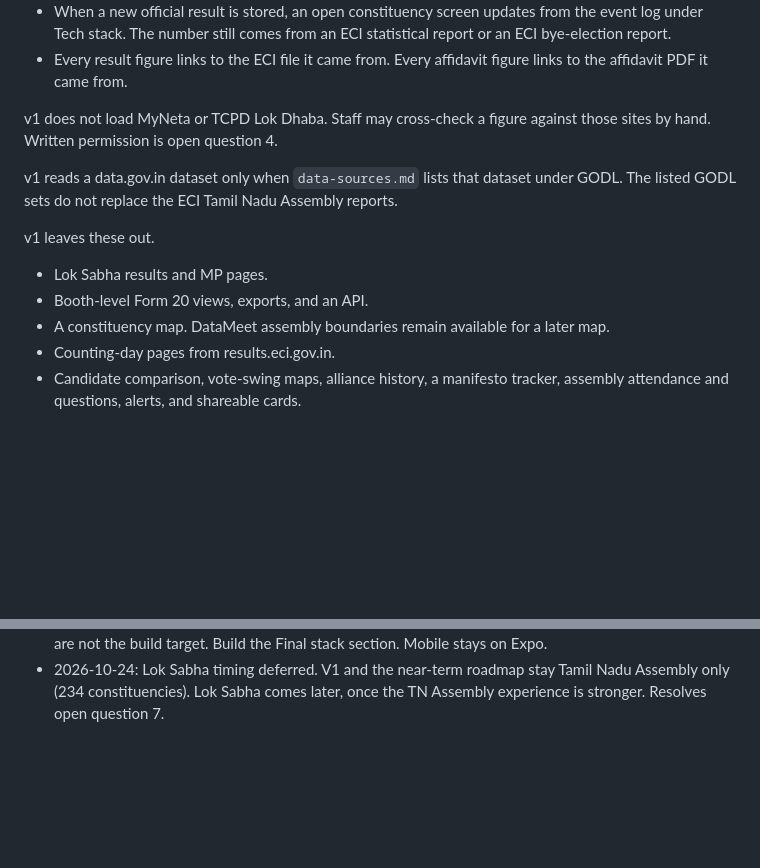
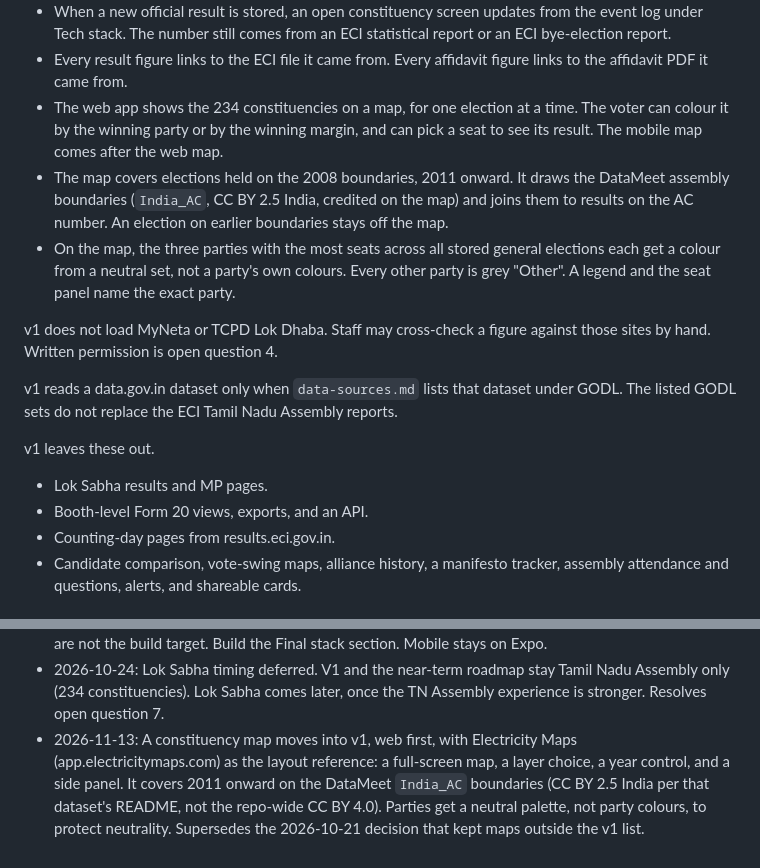
Before and after one commit to kaviarasuns/team-republic, a Markdown page: product-doc.md, 2 parts joined by grey strips. Drawn GitHub-style; blank space fills up the shorter version.

Commit message:
docs(product): move the constituency map into v1
Record the 2026-11-13 decision: a web map of the 234 constituencies,
coloured by winning party or margin, for elections on the 2008 boundaries
(2011 onward). Boundaries come from DataMeet `India_AC` under CC BY 2.5
India. Parties get a neutral palette, three colours plus grey "Other", not
party colours. Electricity Maps is the layout reference.

Co-Authored-By: Claude Opus 5.5 <noreply@anthropic.com>

```diff
--- a/product-doc.md
+++ b/product-doc.md
@@ -33,6 +33,9 @@ The voter can find a constituency, check the candidates before polling day, and
 - The app is in Tamil and in English. It stores a Tamil name and an English name for a candidate, a party, and a place when the government file contains that form. If the file has one language, that form is stored and the other name stays empty.
 - When a new official result is stored, an open constituency screen updates from the event log under Tech stack. The number still comes from an ECI statistical report or an ECI bye-election report.
 - Every result figure links to the ECI file it came from. Every affidavit figure links to the affidavit PDF it came from.
+- The web app shows the 234 constituencies on a map, for one election at a time. The voter can colour it by the winning party or by the winning margin, and can pick a seat to see its result. The mobile map comes after the web map.
+- The map covers elections held on the 2008 boundaries, 2011 onward. It draws the DataMeet assembly boundaries (`India_AC`, CC BY 2.5 India, credited on the map) and joins them to results on the AC number. An election on earlier boundaries stays off the map.
+- On the map, the three parties with the most seats across all stored general elections each get a colour from a neutral set, not a party's own colours. Every other party is grey "Other". A legend and the seat panel name the exact party.
 
 v1 does not load MyNeta or TCPD Lok Dhaba. Staff may cross-check a figure against those sites by hand. Written permission is open question 4.
 
@@ -42,7 +45,6 @@ v1 leaves these out.
 
 - Lok Sabha results and MP pages.
 - Booth-level Form 20 views, exports, and an API.
-- A constituency map. DataMeet assembly boundaries remain available for a later map.
 - Counting-day pages from results.eci.gov.in.
 - Candidate comparison, vote-swing maps, alliance history, a manifesto tracker, assembly attendance and questions, alerts, and shareable cards.
 
@@ -117,3 +119,4 @@ Note: t3code itself uses Effect's SQL client with raw SQL on SQLite, no ORM. We
 - 2026-10-21: The MVP section is the v1 feature list. It is the Tamil Nadu Assembly voter loop only. Pro tools, Form 20 booth views, maps, delimitation lineage, and counting-day pages on results.eci.gov.in are outside that list.
 - 2026-10-21: The Tech stack opening assumptions are retired. Next.js, NestJS, Spring Boot, and Prisma are not the build target. Build the Final stack section. Mobile stays on Expo.
 - 2026-10-24: Lok Sabha timing deferred. V1 and the near-term roadmap stay Tamil Nadu Assembly only (234 constituencies). Lok Sabha comes later, once the TN Assembly experience is stronger. Resolves open question 7.
+- 2026-11-13: A constituency map moves into v1, web first, with Electricity Maps (app.electricitymaps.com) as the layout reference: a full-screen map, a layer choice, a year control, and a side panel. It covers 2011 onward on the DataMeet `India_AC` boundaries (CC BY 2.5 India per that dataset's README, not the repo-wide CC BY 4.0). Parties get a neutral palette, not party colours, to protect neutrality. Supersedes the 2026-10-21 decision that kept maps outside the v1 list.
```
Also changed, not shown: other parts of product-doc.md (+1 -1 lines).
